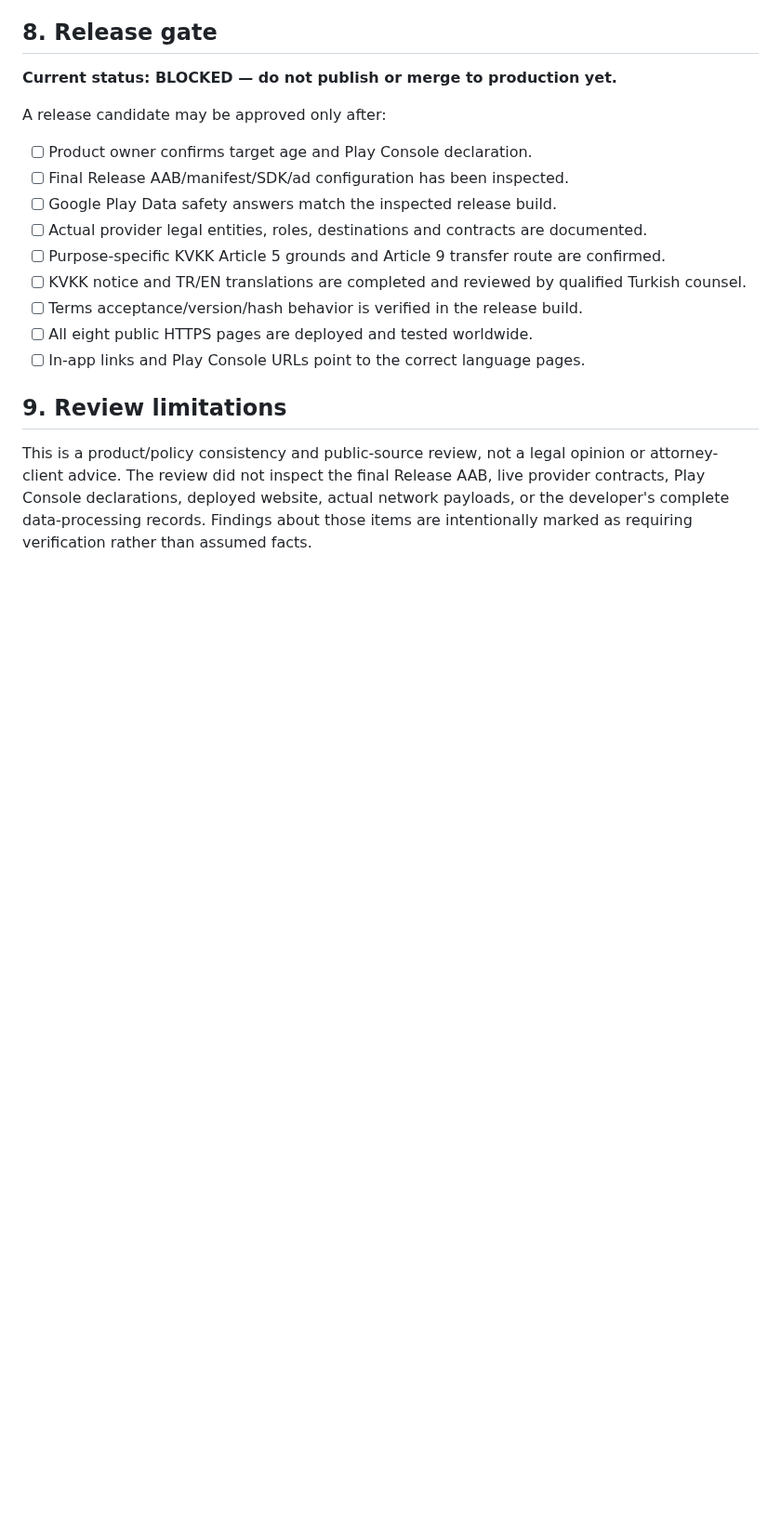
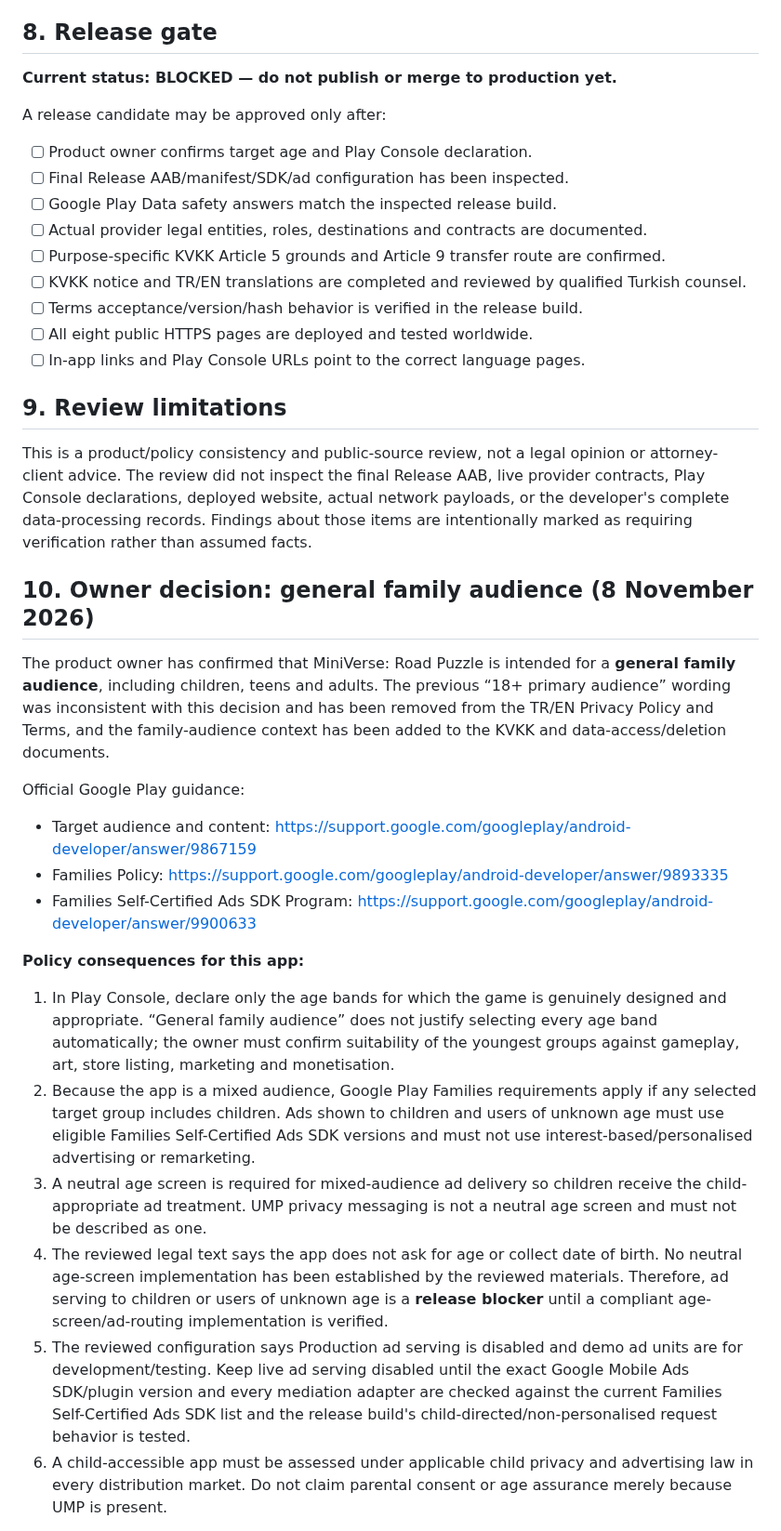
Before and after one commit to DevzaSoft/miniverse-privacy, a Markdown page: LEGAL-REVIEW-TR-EN.md, the part around one of its changes. Shown at 93% size. Drawn GitHub-style; blank space fills up the shorter version.

Commit message:
Record family audience and Families policy release blockers

```diff
--- a/LEGAL-REVIEW-TR-EN.md
+++ b/LEGAL-REVIEW-TR-EN.md
@@ -110,3 +110,21 @@ A release candidate may be approved only after:
 ## 9. Review limitations
 
 This is a product/policy consistency and public-source review, not a legal opinion or attorney-client advice. The review did not inspect the final Release AAB, live provider contracts, Play Console declarations, deployed website, actual network payloads, or the developer's complete data-processing records. Findings about those items are intentionally marked as requiring verification rather than assumed facts.
+
+## 10. Owner decision: general family audience (8 November 2026)
+
+The product owner has confirmed that MiniVerse: Road Puzzle is intended for a **general family audience**, including children, teens and adults. The previous “18+ primary audience” wording was inconsistent with this decision and has been removed from the TR/EN Privacy Policy and Terms, and the family-audience context has been added to the KVKK and data-access/deletion documents.
+
+Official Google Play guidance:
+- Target audience and content: https://support.google.com/googleplay/android-developer/answer/9867159
+- Families Policy: https://support.google.com/googleplay/android-developer/answer/9893335
+- Families Self-Certified Ads SDK Program: https://support.google.com/googleplay/android-developer/answer/9900633
+
+**Policy consequences for this app:**
+1. In Play Console, declare only the age bands for which the game is genuinely designed and appropriate. “General family audience” does not justify selecting every age band automatically; the owner must confirm suitability of the youngest groups against gameplay, art, store listing, marketing and monetisation.
+2. Because the app is a mixed audience, Google Play Families requirements apply if any selected target group includes children. Ads shown to children and users of unknown age must use eligible Families Self-Certified Ads SDK versions and must not use interest-based/personalised advertising or remarketing.
+3. A neutral age screen is required for mixed-audience ad delivery so children receive the child-appropriate ad treatment. UMP privacy messaging is not a neutral age screen and must not be described as one.
+4. The reviewed legal text says the app does not ask for age or collect date of birth. No neutral age-screen implementation has been established by the reviewed materials. Therefore, ad serving to children or users of unknown age is a **release blocker** until a compliant age-screen/ad-routing implementation is verified.
+5. The reviewed configuration says Production ad serving is disabled and demo ad units are for development/testing. Keep live ad serving disabled until the exact Google Mobile Ads SDK/plugin version and every mediation adapter are checked against the current Families Self-Certified Ads SDK list and the release build's child-directed/non-personalised request behavior is tested.
+6. A child-accessible app must be assessed under applicable child privacy and advertising law in every distribution market. Do not claim parental consent or age assurance merely because UMP is present.
+
```
Also changed, not shown: other parts of LEGAL-REVIEW-TR-EN.md (+11 -0 lines).
